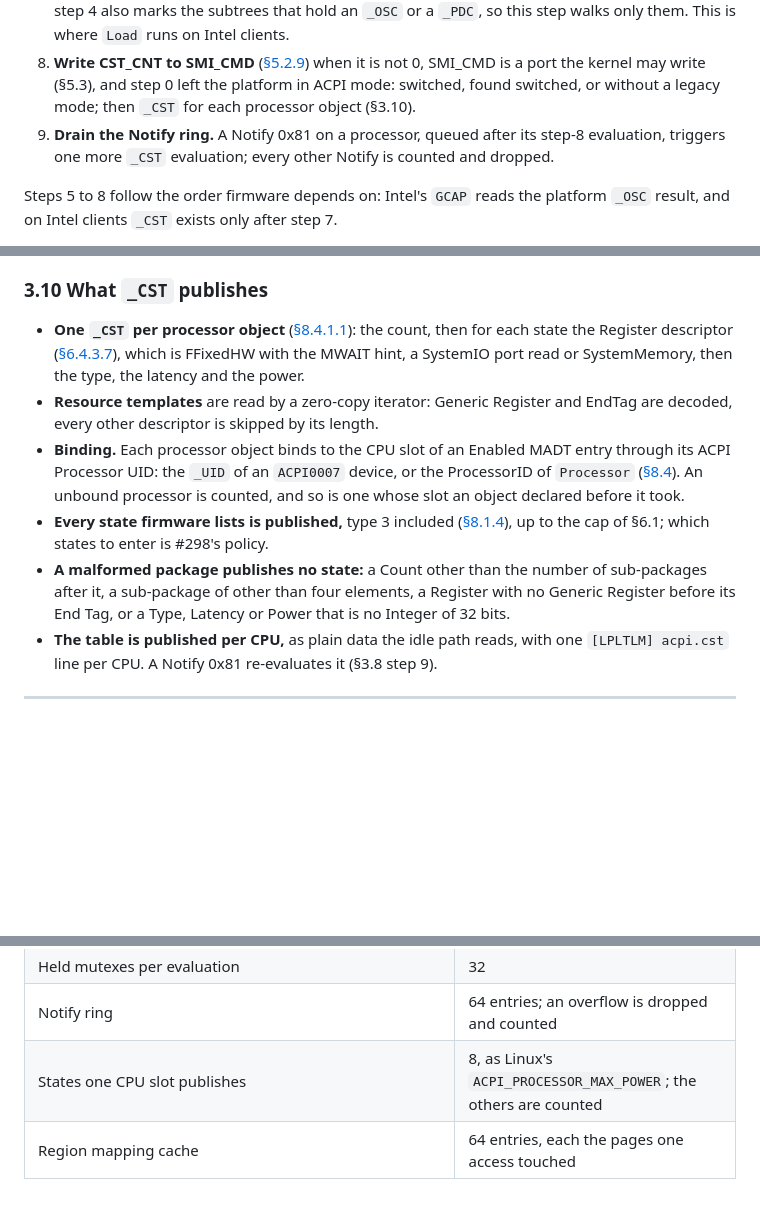
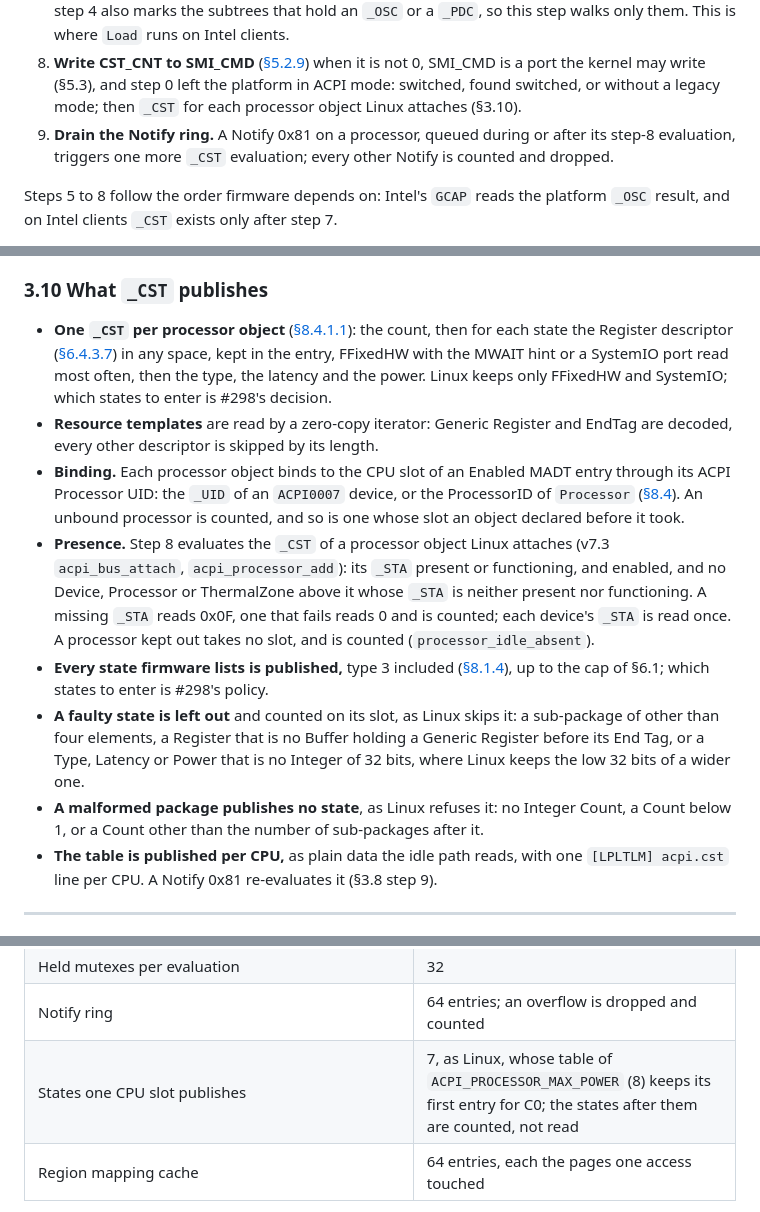
Before and after one commit to MasterLaplace/LplKernel, a Markdown page: docs/acpi/specification.md, 3 parts joined by grey strips. GitHub-like rendering; blank space fills up the shorter version.

Commit message:
docs(acpi): read _CST as Linux v7.3 does: seven states, a faulty state skipped, any space kept, presence by _STA, and a Notify 0x81 during the evaluation
The specification left these open. Linux keeps seven _CST states, skips a
faulty one and refuses a Count below 1, keeps only FFixedHW and SystemIO, and
evaluates _CST for the processors acpi_bus_attach and acpi_processor_add
accept; the kernel follows it but for the spaces, which #298 chooses among.

```diff
--- a/docs/acpi/specification.md
+++ b/docs/acpi/specification.md
@@ -377,9 +377,9 @@ Run once at boot by the bootstrap processor.
    step walks only them. This is where `Load` runs on Intel clients.
 8. **Write CST_CNT to SMI_CMD** ([§5.2.9]) when it is not 0, SMI_CMD is a port the kernel may write (§5.3), and
    step 0 left the platform in ACPI mode: switched, found switched, or without a legacy mode; then `_CST` for each
-   processor object (§3.10).
-9. **Drain the Notify ring.** A Notify 0x81 on a processor, queued after its step-8 evaluation, triggers one more
-   `_CST` evaluation; every other Notify is counted and dropped.
+   processor object Linux attaches (§3.10).
+9. **Drain the Notify ring.** A Notify 0x81 on a processor, queued during or after its step-8 evaluation, triggers
+   one more `_CST` evaluation; every other Notify is counted and dropped.
 
 Steps 5 to 8 follow the order firmware depends on: Intel's `GCAP` reads the platform `_OSC` result, and on Intel
 clients `_CST` exists only after step 7.
@@ -441,18 +441,26 @@ subtrees ([§6.5.1]). `late_initializations` counts how often this does anything
 ### 3.10 What `_CST` publishes
 
 - **One `_CST` per processor object** ([§8.4.1.1]): the count, then for each state the Register descriptor
-  ([§6.4.3.7]), which is FFixedHW with the MWAIT hint, a SystemIO port read or SystemMemory, then the type, the
-  latency and the power.
+  ([§6.4.3.7]) in any space, kept in the entry, FFixedHW with the MWAIT hint or a SystemIO port read most often,
+  then the type, the latency and the power. Linux keeps only FFixedHW and SystemIO; which states to enter is
+  #298's decision.
 - **Resource templates** are read by a zero-copy iterator: Generic Register and EndTag are decoded, every other
   descriptor is skipped by its length.
 - **Binding.** Each processor object binds to the CPU slot of an Enabled MADT entry through its ACPI Processor UID:
   the `_UID` of an `ACPI0007` device, or the ProcessorID of `Processor` ([§8.4]). An unbound processor is counted,
   and so is one whose slot an object declared before it took.
+- **Presence.** Step 8 evaluates the `_CST` of a processor object Linux attaches (v7.3 `acpi_bus_attach`,
+  `acpi_processor_add`): its `_STA` present or functioning, and enabled, and no Device, Processor or ThermalZone
+  above it whose `_STA` is neither present nor functioning. A missing `_STA` reads 0x0F, one that fails reads 0 and
+  is counted; each device's `_STA` is read once. A processor kept out takes no slot, and is counted
+  (`processor_idle_absent`).
 - **Every state firmware lists is published,** type 3 included ([§8.1.4]), up to the cap of §6.1; which states to
   enter is #298's policy.
-- **A malformed package publishes no state:** a Count other than the number of sub-packages after it, a sub-package
-  of other than four elements, a Register with no Generic Register before its End Tag, or a Type, Latency or Power
-  that is no Integer of 32 bits.
+- **A faulty state is left out** and counted on its slot, as Linux skips it: a sub-package of other than four
+  elements, a Register that is no Buffer holding a Generic Register before its End Tag, or a Type, Latency or Power
+  that is no Integer of 32 bits, where Linux keeps the low 32 bits of a wider one.
+- **A malformed package publishes no state**, as Linux refuses it: no Integer Count, a Count below 1, or a Count
+  other than the number of sub-packages after it.
 - **The table is published per CPU,** as plain data the idle path reads, with one `[LPLTLM] acpi.cst` line per CPU.
   A Notify 0x81 re-evaluates it (§3.8 step 9).
 
@@ -789,7 +797,7 @@ that reaches it. The corpus runs report the peaks.
 | Loaded tables; bytes copied by `Load` | 128; 256 KiB |
 | Held mutexes per evaluation | 32 |
 | Notify ring | 64 entries; an overflow is dropped and counted |
-| States one CPU slot publishes | 8, as Linux's `ACPI_PROCESSOR_MAX_POWER`; the others are counted |
+| States one CPU slot publishes | 7, as Linux, whose table of `ACPI_PROCESSOR_MAX_POWER` (8) keeps its first entry for C0; the states after them are counted, not read |
 | Region mapping cache | 64 entries, each the pages one access touched |
 
 A table load is one evaluation: its table-level code and the methods it calls share these limits. The counts of
```
